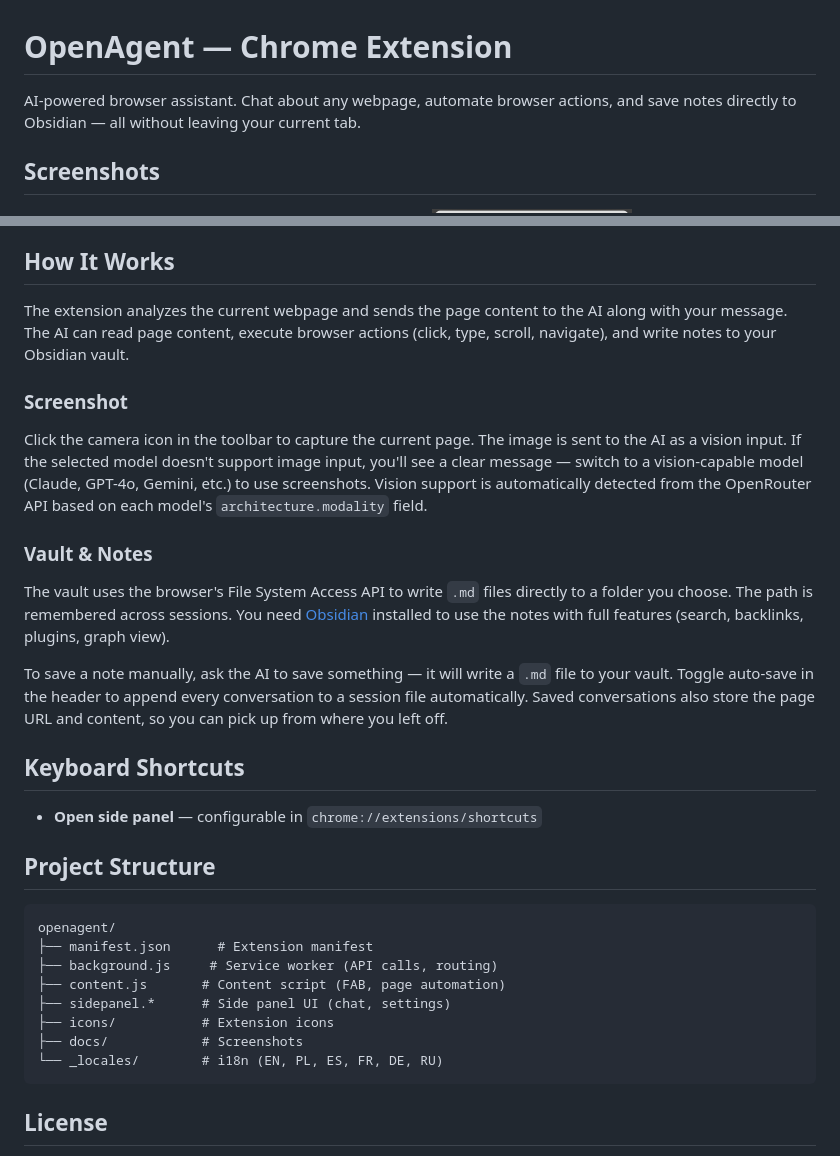
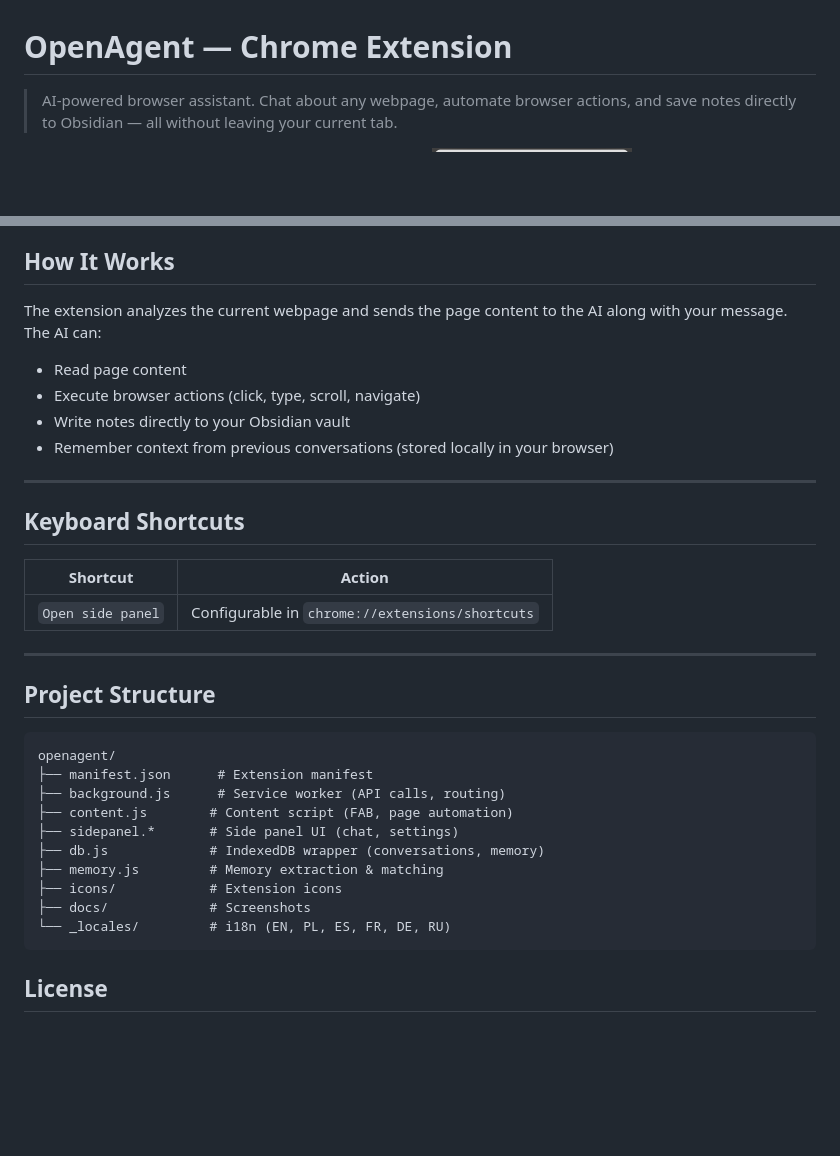
Before and after one commit to radiohost-cloud/openagent, a Markdown page: README.md, 2 parts joined by grey strips. GitHub-like rendering; blank space fills up the shorter version.

````diff
--- a/README.md
+++ b/README.md
@@ -1,8 +1,6 @@
 # OpenAgent — Chrome Extension
 
-AI-powered browser assistant. Chat about any webpage, automate browser actions, and save notes directly to Obsidian — all without leaving your current tab.
-
-## Screenshots
+> AI-powered browser assistant. Chat about any webpage, automate browser actions, and save notes directly to Obsidian — all without leaving your current tab.
 
 <p float="left">
   <img src="docs/screenshot1.png" width="200"/>
@@ -48,32 +75,35 @@ AI-powered browser assistant. Chat about any webpage, automate browser actions,
 ## How It Works
 
-The extension analyzes the current webpage and sends the page content to the AI along with your message. The AI can read page content, execute browser actions (click, type, scroll, navigate), and write notes to your Obsidian vault.
+The extension analyzes the current webpage and sends the page content to the AI along with your message. The AI can:
 
-### Screenshot
+- Read page content
+- Execute browser actions (click, type, scroll, navigate)
+- Write notes directly to your Obsidian vault
+- Remember context from previous conversations (stored locally in your browser)
 
-Click the camera icon in the toolbar to capture the current page. The image is sent to the AI as a vision input. If the selected model doesn't support image input, you'll see a clear message — switch to a vision-capable model (Claude, GPT-4o, Gemini, etc.) to use screenshots. Vision support is automatically detected from the OpenRouter API based on each model's `architecture.modality` field.
-
-### Vault & Notes
-
-The vault uses the browser's File System Access API to write `.md` files directly to a folder you choose. The path is remembered across sessions. You need [Obsidian](https://obsidian.md) installed to use the notes with full features (search, backlinks, plugins, graph view).
-
-To save a note manually, ask the AI to save something — it will write a `.md` file to your vault. Toggle auto-save in the header to append every conversation to a session file automatically. Saved conversations also store the page URL and content, so you can pick up from where you left off.
+---
 
 ## Keyboard Shortcuts
 
-- **Open side panel** — configurable in `chrome://extensions/shortcuts`
+| Shortcut | Action |
+|----------|--------|
+| `Open side panel` | Configurable in `chrome://extensions/shortcuts` |
+
+---
 
 ## Project Structure
 
 ```
 openagent/
 ├── manifest.json      # Extension manifest
-├── background.js     # Service worker (API calls, routing)
-├── content.js       # Content script (FAB, page automation)
-├── sidepanel.*      # Side panel UI (chat, settings)
-├── icons/           # Extension icons
-├── docs/            # Screenshots
-└── _locales/        # i18n (EN, PL, ES, FR, DE, RU)
+├── background.js      # Service worker (API calls, routing)
+├── content.js        # Content script (FAB, page automation)
+├── sidepanel.*       # Side panel UI (chat, settings)
+├── db.js             # IndexedDB wrapper (conversations, memory)
+├── memory.js         # Memory extraction & matching
+├── icons/            # Extension icons
+├── docs/             # Screenshots
+└── _locales/         # i18n (EN, PL, ES, FR, DE, RU)
 ```
 
 ## License
````
Also changed, not shown: other parts of README.md (+42 -13 lines).
